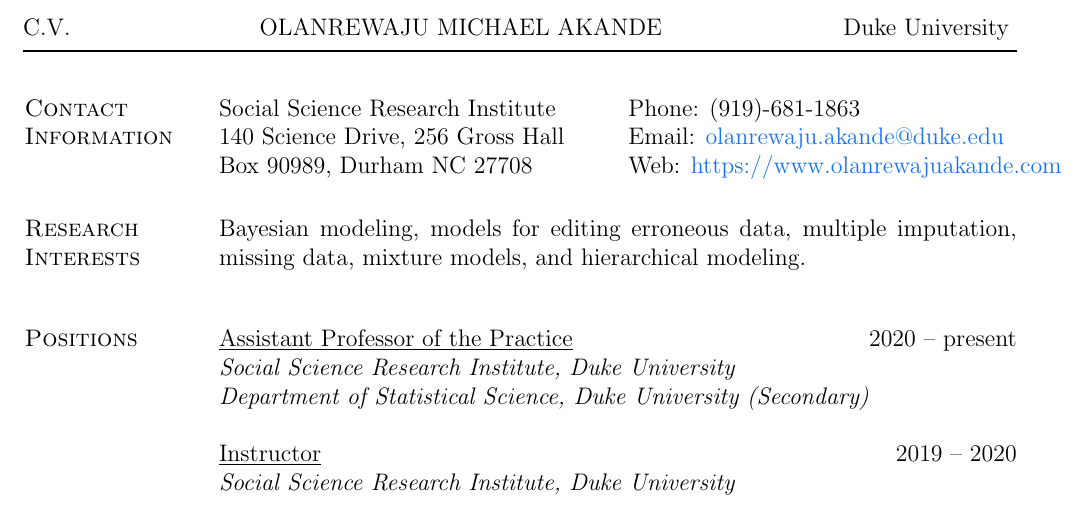
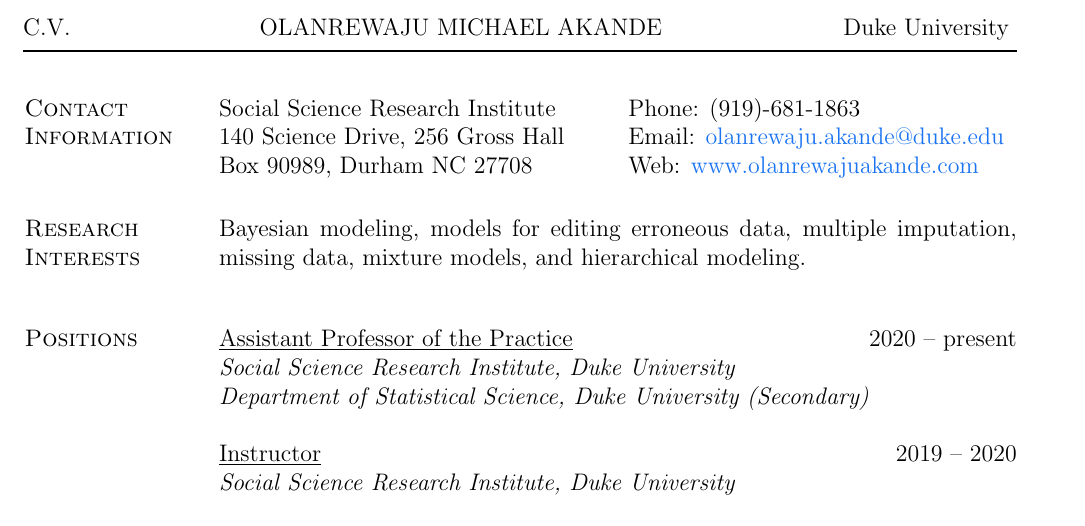
Before and after one commit to akandelanre/akandelanre.github.io, a LaTeX CV (CV/OlanrewajuAkande_CV.tex): part of page 1 of 5, cut so that both start at the same text. Compiled offline with pdfLaTeX.

Commit message:
Update CV

```diff
--- a/CV/OlanrewajuAkande_CV.tex
+++ b/CV/OlanrewajuAkande_CV.tex
@@ -206,7 +206,7 @@
 \begin{tabular}[t]{@{}L{6.8cm}l}
 	Social Science Research Institute & Phone: (919)-681-1863 \\
 	140 Science Drive, 256 Gross Hall & Email: \email{olanrewaju.akande@duke.edu}\\
-	Box 90989, Durham NC 27708 & Web: \href{https://www.olanrewajuakande.com}{https://www.olanrewajuakande.com}\\
+	Box 90989, Durham NC 27708 & Web: \href{https://www.olanrewajuakande.com}{www.olanrewajuakande.com}\\
 \end{tabular}
 
 
```
Also changed, not shown: CV/OlanrewajuAkande_CV.pdf, 2 other files.
